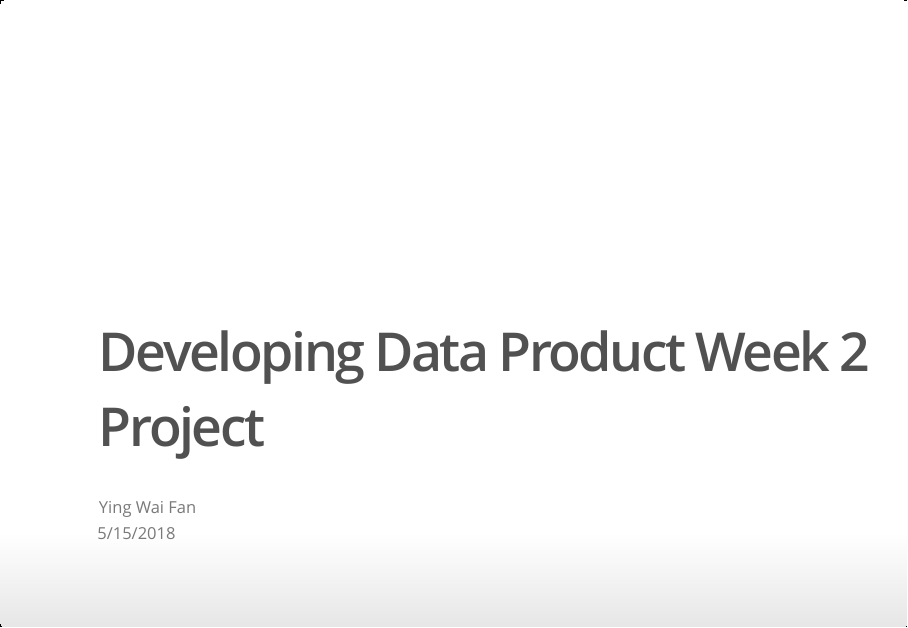
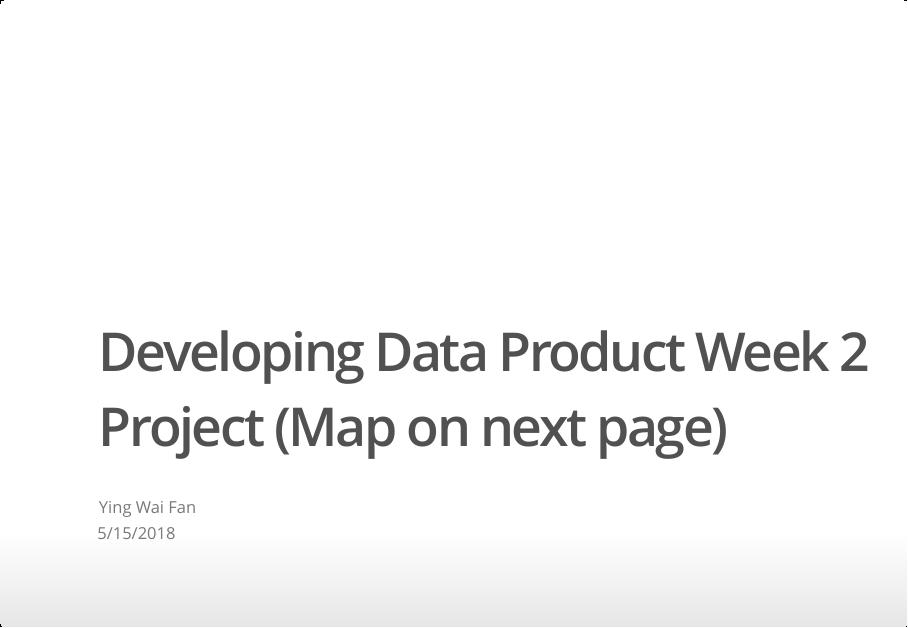
Before and after one commit to danfan1/Developing-Data-Products, an R Markdown document (homework/week2/project.Rmd): page 1 of 2. The pictures show the output file homework/week2/project.html that the author committed with the source, opened offline.

Commit message:
Prompt view to go to next page.

```diff
--- a/homework/week2/project.Rmd
+++ b/homework/week2/project.Rmd
@@ -1,5 +1,5 @@
 ---
-title: "Developing Data Product Week 2 Project"
+title: "Developing Data Product Week 2 Project (Map on next page)"
 author: "Ying Wai Fan"
 date: "5/15/2018"
 output: ioslides_presentation
```
Also changed, not shown: homework/week2/project.html.
